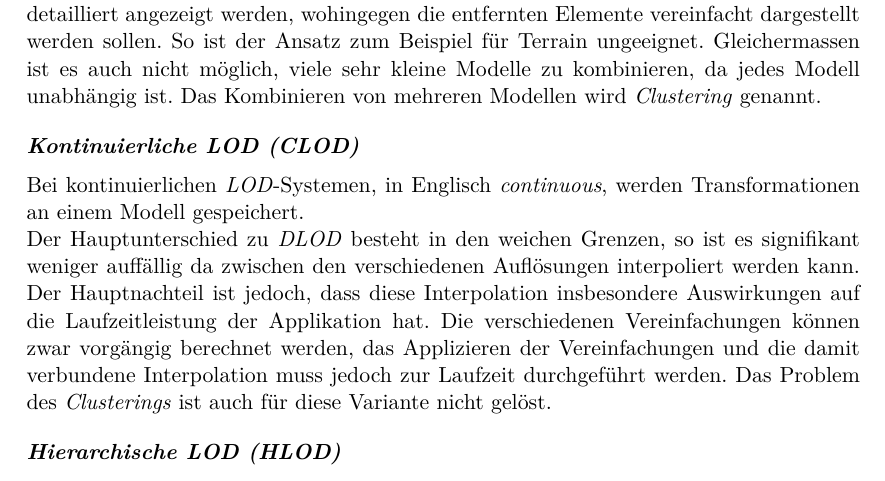
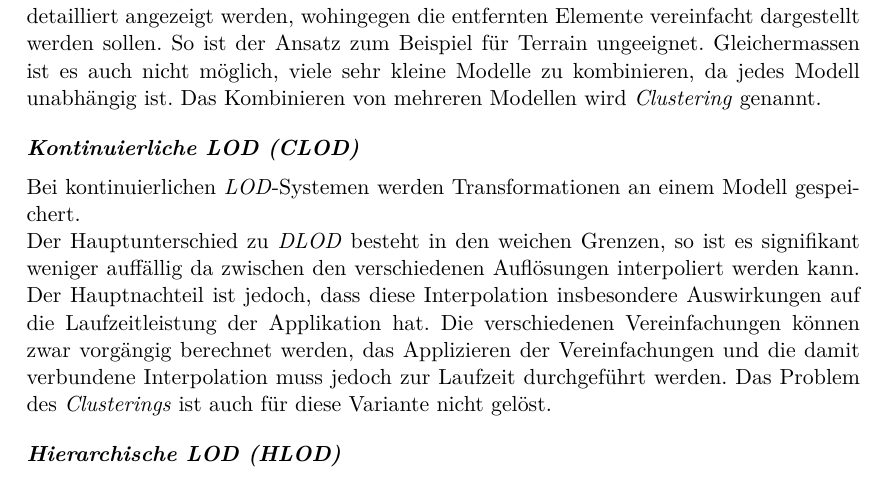
Before and after one commit to kreativwebdesign/lode, a LaTeX document (documentation/report/doc.tex, which reads documentation/report/parts/theoretische_grundlagen.tex): part of page 25 of 88, cut so that both start at the same text. Compiled offline with pdfLaTeX; a missing bibliography style is replaced by a similar one.

Commit message:
rephrase

```diff
--- a/documentation/report/parts/theoretische_grundlagen.tex
+++ b/documentation/report/parts/theoretische_grundlagen.tex
@@ -381,7 +381,7 @@ Dieses Verhalten wird \e{Visual Popping} genannt. \e{Visual Pop} bezeichnet das
 Es ist zudem häufig nicht möglich grössere Modelle sinnvoll zu vereinfachen. Grosse Modelle zeichnen sich dadurch aus, dass Teile davon nah sind, während andere Teile fern sind. Die nahen Teile des Modells sollten detailliert angezeigt werden, wohingegen die entfernten Elemente vereinfacht dargestellt werden sollen. So ist der Ansatz zum Beispiel für Terrain ungeeignet. Gleichermassen ist es auch nicht möglich, viele sehr kleine Modelle zu kombinieren, da jedes Modell unabhängig ist. Das Kombinieren von mehreren Modellen wird \e{Clustering} genannt.
 
 \paragraph{Kontinuierliche LOD (CLOD)}
-Bei kontinuierlichen \e{LOD}-Systemen, in Englisch \e{continuous}, werden Transformationen an einem Modell gespeichert.
+Bei kontinuierlichen \e{LOD}-Systemen werden Transformationen an einem Modell gespeichert.
 
 Der Hauptunterschied zu \e{DLOD} besteht in den weichen Grenzen, so ist es signifikant weniger auffällig da zwischen den verschiedenen Auflösungen interpoliert werden kann.
 Der Hauptnachteil ist jedoch, dass diese Interpolation insbesondere Auswirkungen auf die Laufzeitleistung der Applikation hat. Die verschiedenen Vereinfachungen können zwar vorgängig berechnet werden, das Applizieren der Vereinfachungen und die damit verbundene Interpolation muss jedoch zur Laufzeit durchgeführt werden.
```
